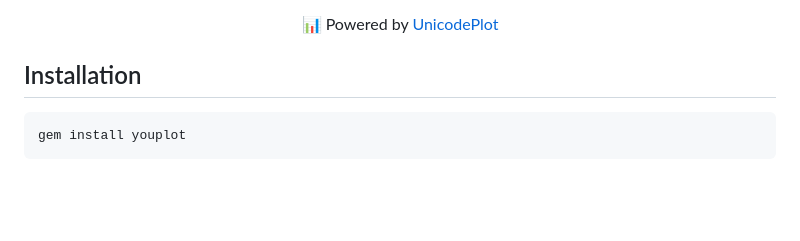
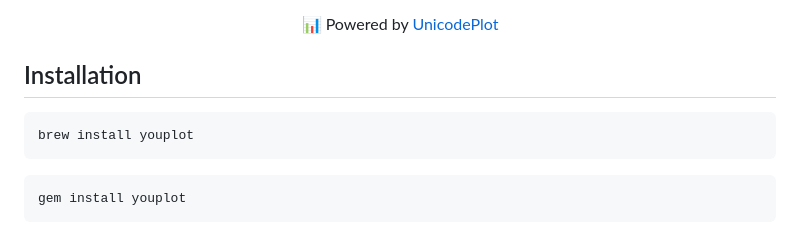
Before and after one commit to red-data-tools/YouPlot, a Markdown page: README.md, the part around the change. GitHub-like rendering; blank space fills up the shorter version.

Commit message:
Update README.md
YouPlot is available via homebrew
Reported by @zachvalenta (#33) Thanks!

````diff
--- a/README.md
+++ b/README.md
@@ -13,6 +13,10 @@
 </div>
 
 ## Installation
+
+```
+brew install youplot
+```
 
 ```
 gem install youplot
````
